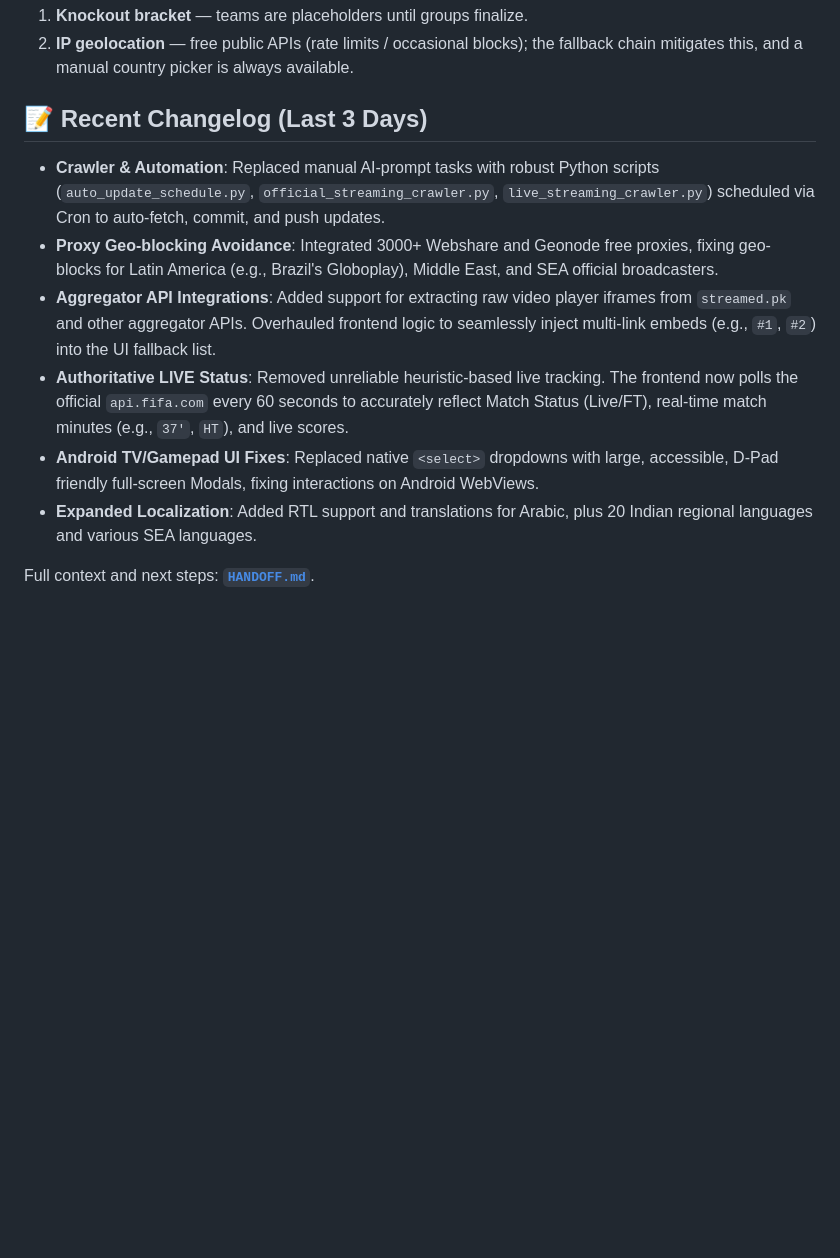
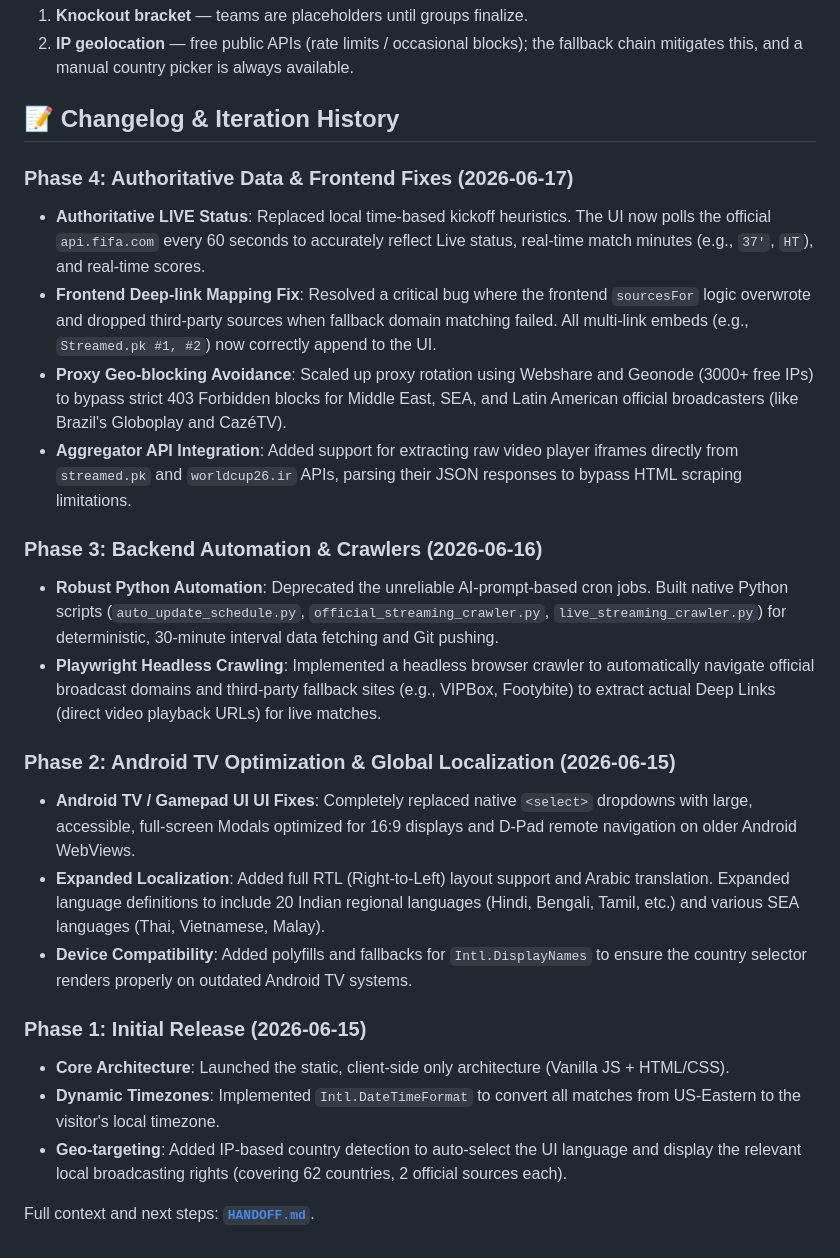
Before and after one commit to bandusix/FIFA-2026-Streaming-Guide, a Markdown page: README.md, the part around the change. Drawn GitHub-style; blank space fills up the shorter version.

Commit message:
docs: Expand Changelog to cover full project iteration history

```diff
--- a/README.md
+++ b/README.md
@@ -147,12 +147,26 @@ See [`HANDOFF.md`](HANDOFF.md) for the full function-level walkthrough.
 2. **IP geolocation** — free public APIs (rate limits / occasional blocks); the fallback
    chain mitigates this, and a manual country picker is always available.
 
-## 📝 Recent Changelog (Last 3 Days)
-- **Crawler & Automation**: Replaced manual AI-prompt tasks with robust Python scripts (`auto_update_schedule.py`, `official_streaming_crawler.py`, `live_streaming_crawler.py`) scheduled via Cron to auto-fetch, commit, and push updates.
-- **Proxy Geo-blocking Avoidance**: Integrated 3000+ Webshare and Geonode free proxies, fixing geo-blocks for Latin America (e.g., Brazil's Globoplay), Middle East, and SEA official broadcasters.
-- **Aggregator API Integrations**: Added support for extracting raw video player iframes from `streamed.pk` and other aggregator APIs. Overhauled frontend logic to seamlessly inject multi-link embeds (e.g., `#1`, `#2`) into the UI fallback list.
-- **Authoritative LIVE Status**: Removed unreliable heuristic-based live tracking. The frontend now polls the official `api.fifa.com` every 60 seconds to accurately reflect Match Status (Live/FT), real-time match minutes (e.g., `37'`, `HT`), and live scores.
-- **Android TV/Gamepad UI Fixes**: Replaced native `<select>` dropdowns with large, accessible, D-Pad friendly full-screen Modals, fixing interactions on Android WebViews.
-- **Expanded Localization**: Added RTL support and translations for Arabic, plus 20 Indian regional languages and various SEA languages.
+## 📝 Changelog & Iteration History
+
+### Phase 4: Authoritative Data & Frontend Fixes (2026-06-17)
+- **Authoritative LIVE Status**: Replaced local time-based kickoff heuristics. The UI now polls the official `api.fifa.com` every 60 seconds to accurately reflect Live status, real-time match minutes (e.g., `37'`, `HT`), and real-time scores.
+- **Frontend Deep-link Mapping Fix**: Resolved a critical bug where the frontend `sourcesFor` logic overwrote and dropped third-party sources when fallback domain matching failed. All multi-link embeds (e.g., `Streamed.pk #1, #2`) now correctly append to the UI.
+- **Proxy Geo-blocking Avoidance**: Scaled up proxy rotation using Webshare and Geonode (3000+ free IPs) to bypass strict 403 Forbidden blocks for Middle East, SEA, and Latin American official broadcasters (like Brazil's Globoplay and CazéTV).
+- **Aggregator API Integration**: Added support for extracting raw video player iframes directly from `streamed.pk` and `worldcup26.ir` APIs, parsing their JSON responses to bypass HTML scraping limitations.
+
+### Phase 3: Backend Automation & Crawlers (2026-06-16)
+- **Robust Python Automation**: Deprecated the unreliable AI-prompt-based cron jobs. Built native Python scripts (`auto_update_schedule.py`, `official_streaming_crawler.py`, `live_streaming_crawler.py`) for deterministic, 30-minute interval data fetching and Git pushing.
+- **Playwright Headless Crawling**: Implemented a headless browser crawler to automatically navigate official broadcast domains and third-party fallback sites (e.g., VIPBox, Footybite) to extract actual Deep Links (direct video playback URLs) for live matches.
+
+### Phase 2: Android TV Optimization & Global Localization (2026-06-15)
+- **Android TV / Gamepad UI UI Fixes**: Completely replaced native `<select>` dropdowns with large, accessible, full-screen Modals optimized for 16:9 displays and D-Pad remote navigation on older Android WebViews.
+- **Expanded Localization**: Added full RTL (Right-to-Left) layout support and Arabic translation. Expanded language definitions to include 20 Indian regional languages (Hindi, Bengali, Tamil, etc.) and various SEA languages (Thai, Vietnamese, Malay).
+- **Device Compatibility**: Added polyfills and fallbacks for `Intl.DisplayNames` to ensure the country selector renders properly on outdated Android TV systems.
+
+### Phase 1: Initial Release (2026-06-15)
+- **Core Architecture**: Launched the static, client-side only architecture (Vanilla JS + HTML/CSS).
+- **Dynamic Timezones**: Implemented `Intl.DateTimeFormat` to convert all matches from US-Eastern to the visitor's local timezone.
+- **Geo-targeting**: Added IP-based country detection to auto-select the UI language and display the relevant local broadcasting rights (covering 62 countries, 2 official sources each).
 
 Full context and next steps: **[`HANDOFF.md`](HANDOFF.md)**.
```
